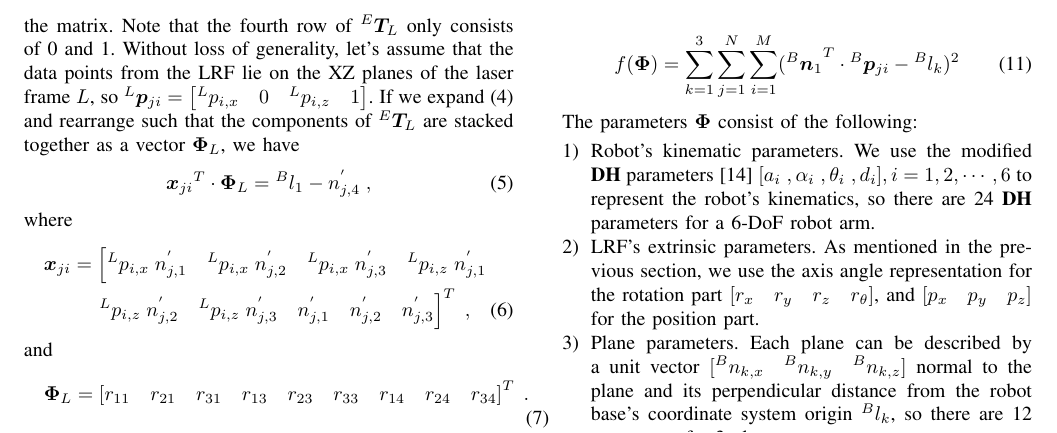
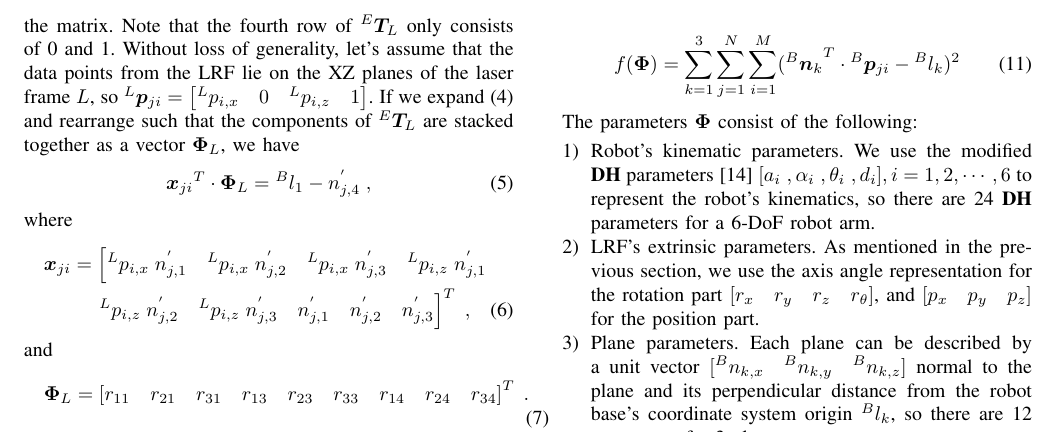
Before and after one commit to teguhSL/iros_calib_2018, a LaTeX paper (main.tex, which reads sections/method.tex): part of page 4 of 7, cut so that both start at the same text. Compiled offline with pdfLaTeX.

Commit message:
minor edit

```diff
--- a/sections/method.tex
+++ b/sections/method.tex
@@ -83,7 +83,7 @@ ${^E}\vb*{T}_L$ has 12 parameters, but only 6 parameters are independent. To red
 In the second step, the data from all the three planes are used to optimize the extrinsic parameters of the \ac{lrf}, the robot's kinematic parameters and the plane parameters. The objective function is described as follows:
 
 \begin{equation}
- f (\vb*{\Phi}) =  \sum_{k=1}^{3} \sum_{j=1}^{N} \sum_{i=1}^{M} ({{^B}\vb*{n}_1}^T \cdot {^B}\vb*{p}_{ji} - {^B}l_k)^2
+ f (\vb*{\Phi}) =  \sum_{k=1}^{3} \sum_{j=1}^{N} \sum_{i=1}^{M} ({{^B}\vb*{n}_k}^T \cdot {^B}\vb*{p}_{ji} - {^B}l_k)^2
 \end{equation}
 
 The parameters $\vb*{\Phi}$ consist of the following:
```
Also changed, not shown: sections/method.tex (2 more changed lines), 1 other file.
